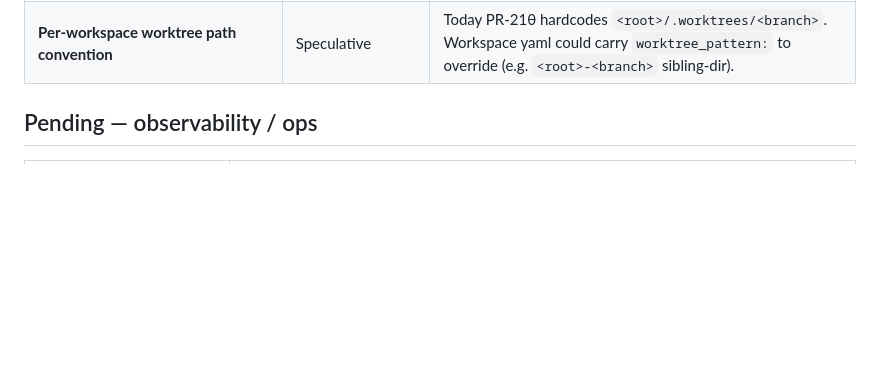
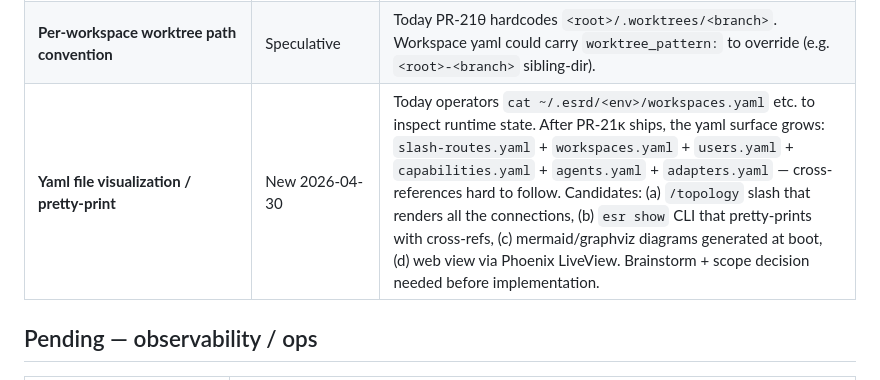
Before and after one commit to ezagent42/esr, a Markdown page: docs/futures/todo.md, the part around the change. Drawn GitHub-style; blank space fills up the shorter version.

```diff
--- a/docs/futures/todo.md
+++ b/docs/futures/todo.md
@@ -45,6 +45,7 @@
 | **Yaml-ify rate-limit windows** (`@deny_dm_interval_ms`, `@guide_dm_interval_ms`) | Workshop 3 | Operator-tunable. Dev / prod / e2e want different values. |
 | **Externalize doctor / help text to markdown** | Edge / cosmetic | Long Chinese heredoc strings in `feishu_app_adapter.ex`. Not strictly yaml-able (multi-line markdown is friendlier than yaml). Operator wants to tweak phrasing without restart. |
 | **Per-workspace worktree path convention** | Speculative | Today PR-21θ hardcodes `<root>/.worktrees/<branch>`. Workspace yaml could carry `worktree_pattern:` to override (e.g. `<root>-<branch>` sibling-dir). |
+| **Yaml file visualization / pretty-print** | New 2026-04-30 | Today operators `cat ~/.esrd/<env>/workspaces.yaml` etc. to inspect runtime state. After PR-21κ ships, the yaml surface grows: `slash-routes.yaml` + `workspaces.yaml` + `users.yaml` + `capabilities.yaml` + `agents.yaml` + `adapters.yaml` — cross-references hard to follow. Candidates: (a) `/topology` slash that renders all the connections, (b) `esr show` CLI that pretty-prints with cross-refs, (c) mermaid/graphviz diagrams generated at boot, (d) web view via Phoenix LiveView. Brainstorm + scope decision needed before implementation. |
 
 ## Pending — observability / ops
 
```
Also changed, not shown: 2 other files.
